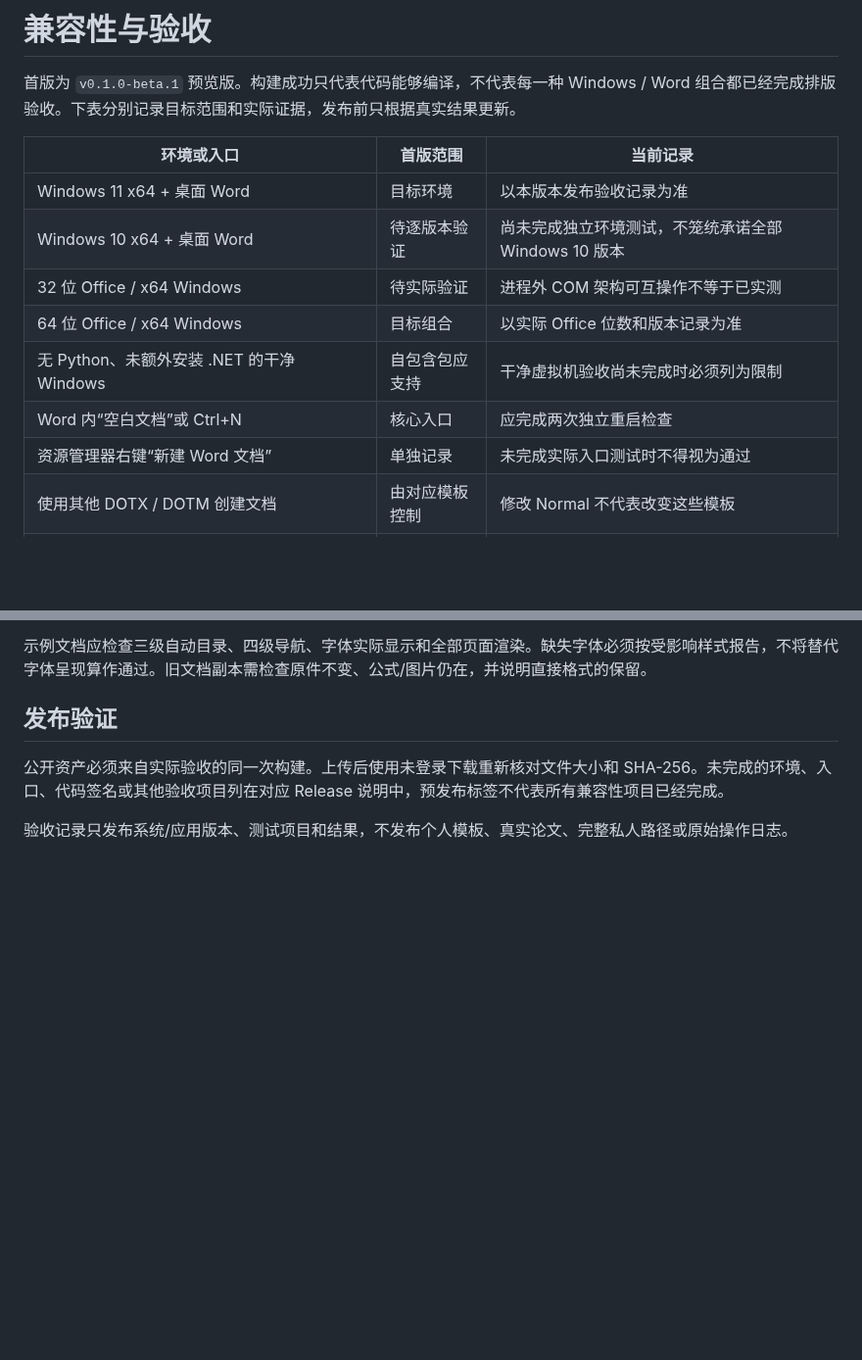
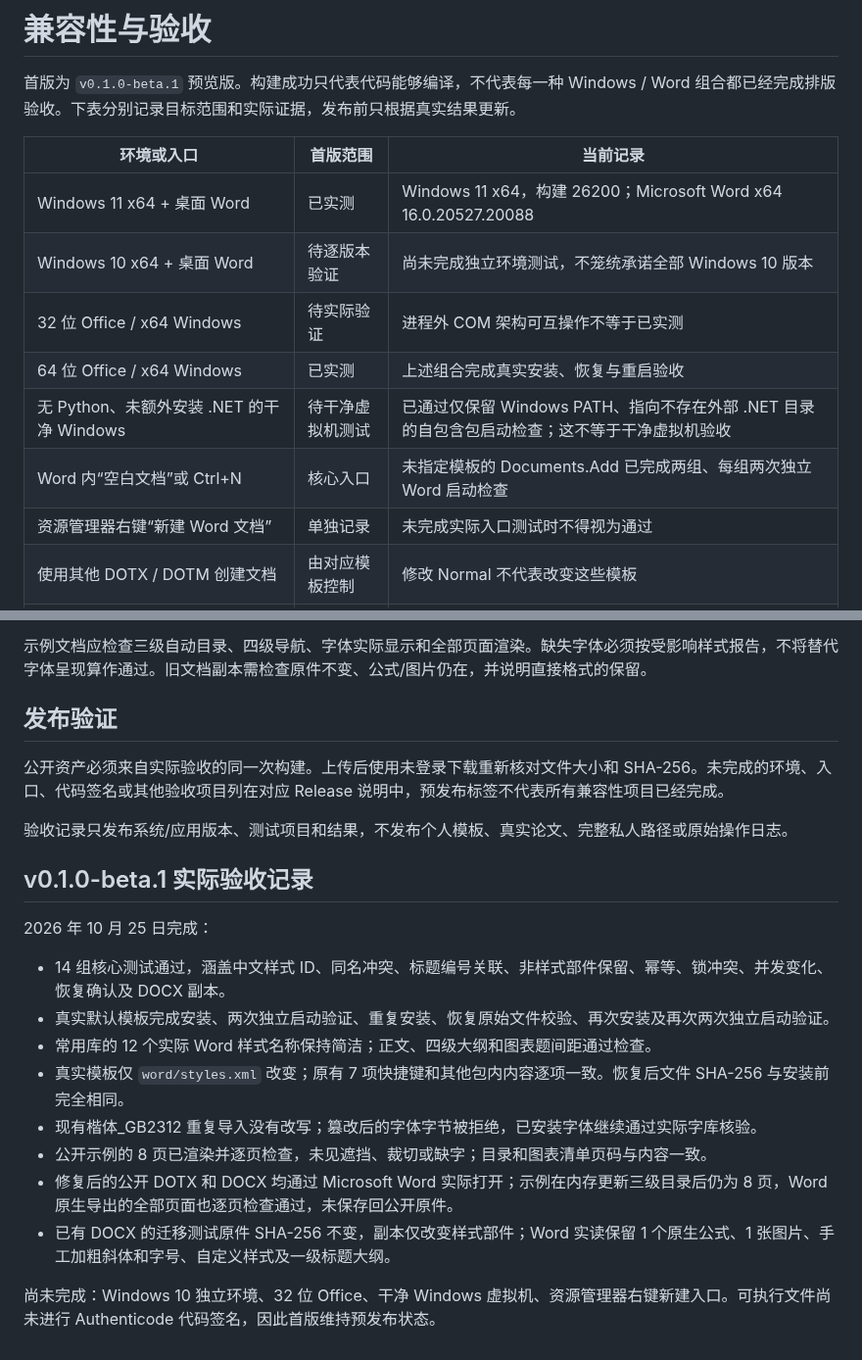
Before and after one commit to pancake-github/zzu-thesis-word-styles, a Markdown page: docs/兼容性与验收.md, 2 parts joined by grey strips. Shown at 98% size. Drawn GitHub-style; blank space fills up the shorter version.

Commit message:
Validate Word round trips and preserve clean style names

```diff
--- a/docs/兼容性与验收.md
+++ b/docs/兼容性与验收.md
@@ -4,12 +4,12 @@
 
 | 环境或入口 | 首版范围 | 当前记录 |
 |---|---|---|
-| Windows 11 x64 + 桌面 Word | 目标环境 | 以本版本发布验收记录为准 |
+| Windows 11 x64 + 桌面 Word | 已实测 | Windows 11 x64，构建 26200；Microsoft Word x64 16.0.20527.20088 |
 | Windows 10 x64 + 桌面 Word | 待逐版本验证 | 尚未完成独立环境测试，不笼统承诺全部 Windows 10 版本 |
 | 32 位 Office / x64 Windows | 待实际验证 | 进程外 COM 架构可互操作不等于已实测 |
-| 64 位 Office / x64 Windows | 目标组合 | 以实际 Office 位数和版本记录为准 |
-| 无 Python、未额外安装 .NET 的干净 Windows | 自包含包应支持 | 干净虚拟机验收尚未完成时必须列为限制 |
-| Word 内“空白文档”或 Ctrl+N | 核心入口 | 应完成两次独立重启检查 |
+| 64 位 Office / x64 Windows | 已实测 | 上述组合完成真实安装、恢复与重启验收 |
+| 无 Python、未额外安装 .NET 的干净 Windows | 待干净虚拟机测试 | 已通过仅保留 Windows PATH、指向不存在外部 .NET 目录的自包含包启动检查；这不等于干净虚拟机验收 |
+| Word 内“空白文档”或 Ctrl+N | 核心入口 | 未指定模板的 Documents.Add 已完成两组、每组两次独立 Word 启动检查 |
 | 资源管理器右键“新建 Word 文档” | 单独记录 | 未完成实际入口测试时不得视为通过 |
 | 使用其他 DOTX / DOTM 创建文档 | 由对应模板控制 | 修改 Normal 不代表改变这些模板 |
 | 已有 DOCX | 副本导入 | 保留直接格式及非目标自定义样式，导入不等于全篇排版合规 |
@@ -36,3 +36,18 @@
 公开资产必须来自实际验收的同一次构建。上传后使用未登录下载重新核对文件大小和 SHA-256。未完成的环境、入口、代码签名或其他验收项目列在对应 Release 说明中，预发布标签不代表所有兼容性项目已经完成。
 
 验收记录只发布系统/应用版本、测试项目和结果，不发布个人模板、真实论文、完整私人路径或原始操作日志。
+
+## v0.1.0-beta.1 实际验收记录
+
+2026 年 10 月 25 日完成：
+
+- 14 组核心测试通过，涵盖中文样式 ID、同名冲突、标题编号关联、非样式部件保留、幂等、锁冲突、并发变化、恢复确认及 DOCX 副本。
+- 真实默认模板完成安装、两次独立启动验证、重复安装、恢复原始文件校验、再次安装及再次两次独立启动验证。
+- 常用库的 12 个实际 Word 样式名称保持简洁；正文、四级大纲和图表题间距通过检查。
+- 真实模板仅 `word/styles.xml` 改变；原有 7 项快捷键和其他包内内容逐项一致。恢复后文件 SHA-256 与安装前完全相同。
+- 现有楷体_GB2312 重复导入没有改写；篡改后的字体字节被拒绝，已安装字体继续通过实际字库核验。
+- 公开示例的 8 页已渲染并逐页检查，未见遮挡、裁切或缺字；目录和图表清单页码与内容一致。
+- 修复后的公开 DOTX 和 DOCX 均通过 Microsoft Word 实际打开；示例在内存更新三级目录后仍为 8 页，Word 原生导出的全部页面也逐页检查通过，未保存回公开原件。
+- 已有 DOCX 的迁移测试原件 SHA-256 不变，副本仅改变样式部件；Word 实读保留 1 个原生公式、1 张图片、手工加粗斜体和字号、自定义样式及一级标题大纲。
+
+尚未完成：Windows 10 独立环境、32 位 Office、干净 Windows 虚拟机、资源管理器右键新建入口。可执行文件尚未进行 Authenticode 代码签名，因此首版维持预发布状态。
```
Also changed, not shown: README.md (+9 -0 lines), docs/使用指南.md (+2 -0 lines), docs/images/assistant-home.png (added), docs/images/sample-styles.png (added), 12 other files.
